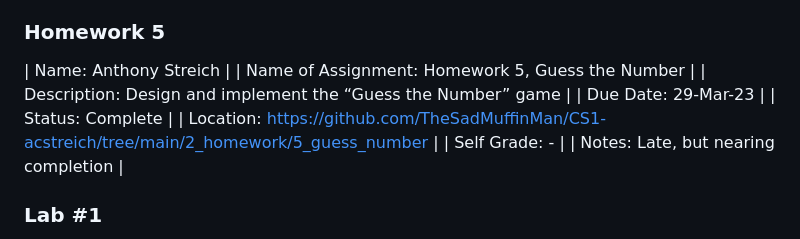
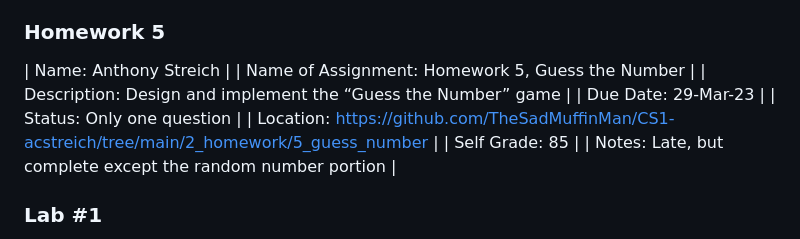
Before and after one commit to TheSadMuffinMan/muffinman_academia, a Markdown page: README.md, the part around the change. GitHub-like rendering.

Commit message:
Accurate readme update

```diff
--- a/README.md
+++ b/README.md
@@ -43,10 +43,10 @@
 | Name of Assignment: Homework 5, Guess the Number |
 | Description: Design and implement the “Guess the Number” game |
 | Due Date: 29-Mar-23 |
-| Status: Complete |
+| Status: Only one question |
 | Location: https://github.com/TheSadMuffinMan/CS1-acstreich/tree/main/2_homework/5_guess_number |
-| Self Grade: - |
-| Notes: Late, but nearing completion |
+| Self Grade: 85 |
+| Notes: Late, but complete except the random number portion |
 
 
 ### Lab #1
```
